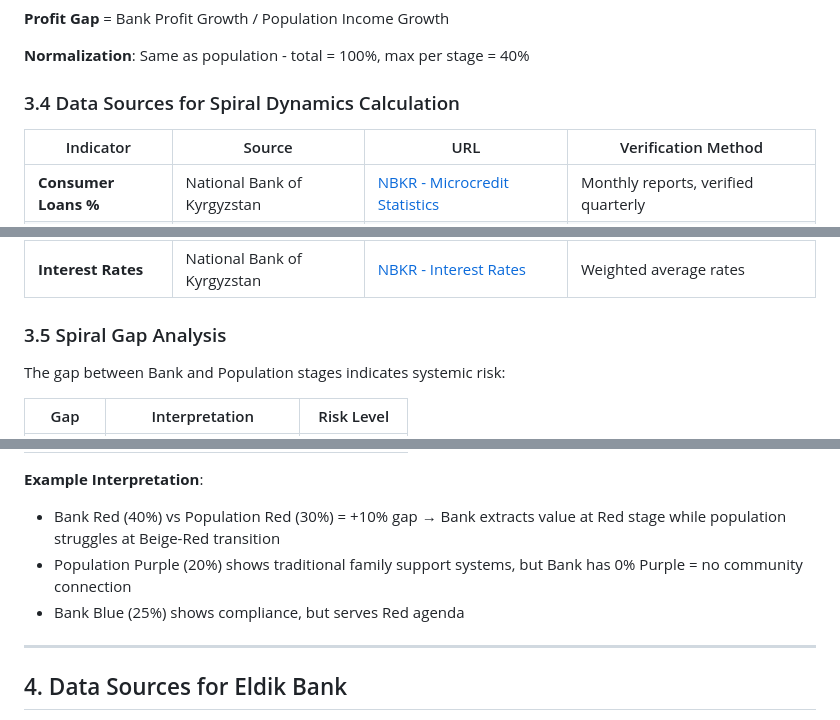
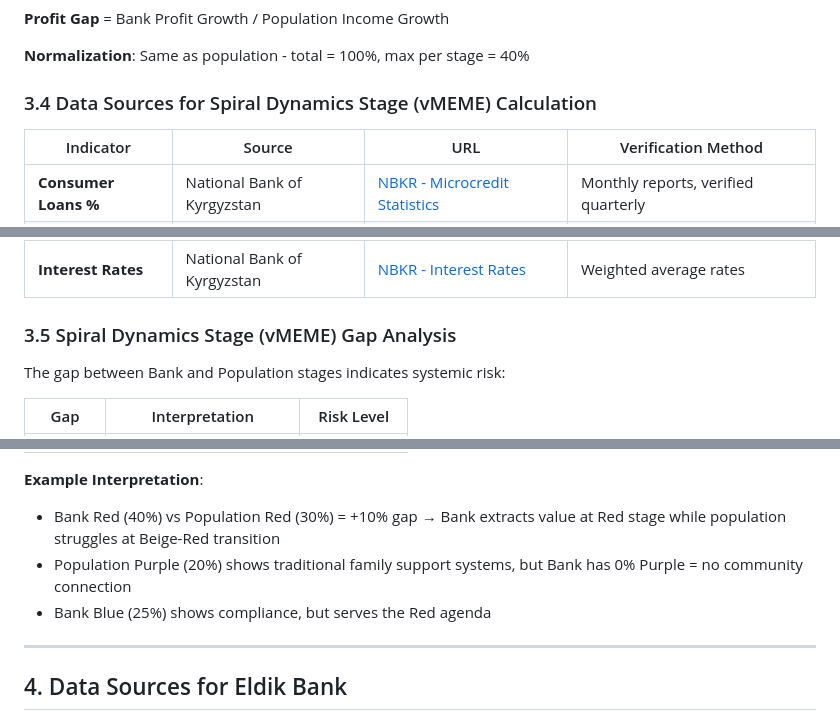
Before and after one commit to sdtest-me/bank-welfare-analyzer, a Markdown page: README.md, 3 parts joined by grey strips. GitHub-like rendering.

```diff
--- a/README.md
+++ b/README.md
@@ -117,7 +117,7 @@ Bank stages are calculated based on financial metrics and business practices. Th
 
 **Normalization**: Same as population - total = 100%, max per stage = 40%
 
-### 3.4 Data Sources for Spiral Dynamics Calculation
+### 3.4 Data Sources for Spiral Dynamics Stage (vMEME) Calculation
 
 | Indicator | Source | URL | Verification Method |
 |-----------|--------|-----|---------------------|
@@ -131,7 +131,7 @@ Bank stages are calculated based on financial metrics and business practices. Th
 | **Dividend Policy** | Bank Annual Report | [Eldik Bank - Investors](https://eldikbank.kg/investors/) | Shareholder meeting minutes |
 | **Interest Rates** | National Bank of Kyrgyzstan | [NBKR - Interest Rates](https://www.nbkr.kg/SITE/statistic/interest_rates/) | Weighted average rates |
 
-### 3.5 Spiral Gap Analysis
+### 3.5 Spiral Dynamics Stage (vMEME) Gap Analysis
 
 The gap between Bank and Population stages indicates systemic risk:
 
@@ -144,7 +144,7 @@ The gap between Bank and Population stages indicates systemic risk:
 **Example Interpretation**:
 - Bank Red (40%) vs Population Red (30%) = +10% gap → Bank extracts value at Red stage while population struggles at Beige-Red transition
 - Population Purple (20%) shows traditional family support systems, but Bank has 0% Purple = no community connection
-- Bank Blue (25%) shows compliance, but serves Red agenda
+- Bank Blue (25%) shows compliance, but serves the Red agenda
 
 ---
 
```
Also changed, not shown: other parts of README.md (+18 -18 lines).
